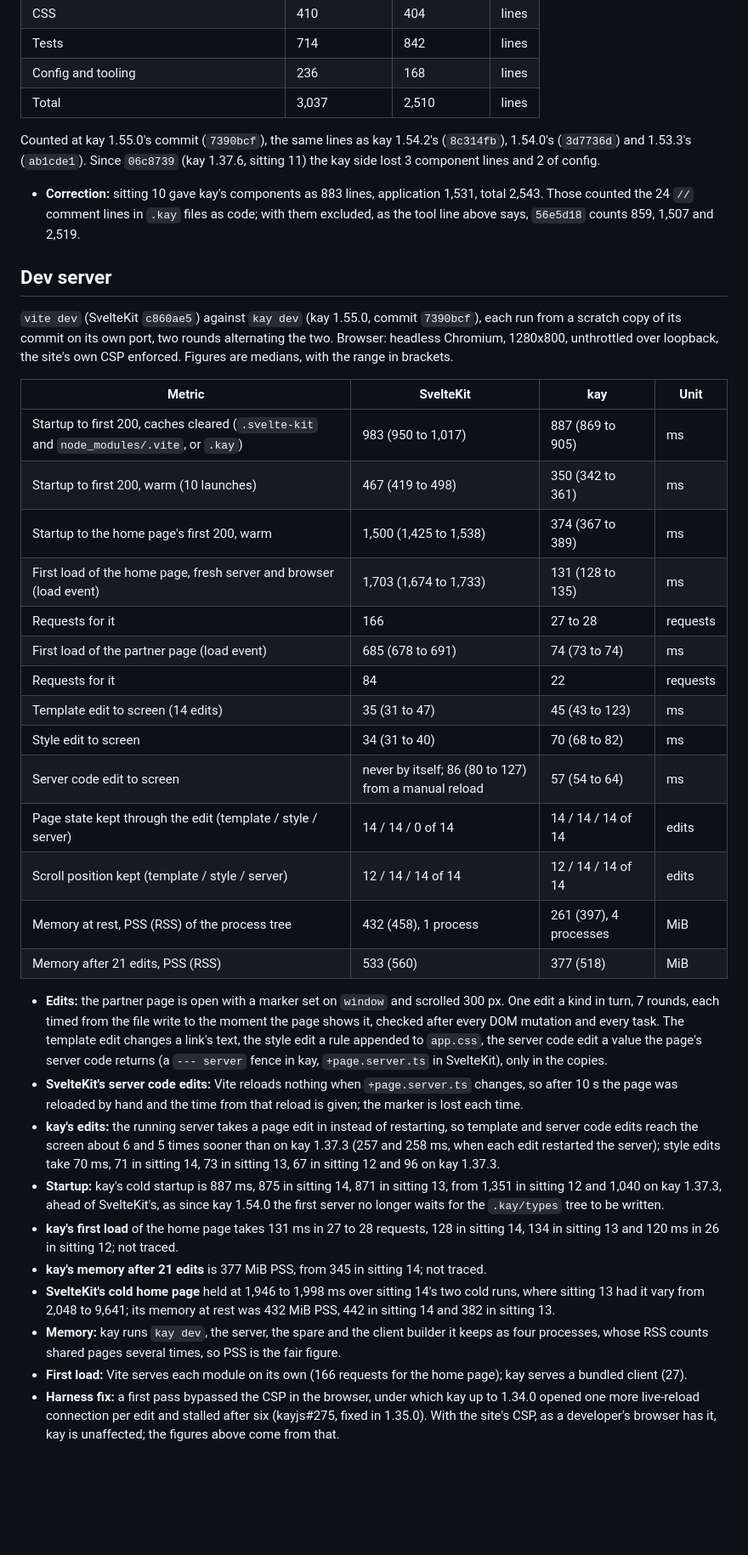
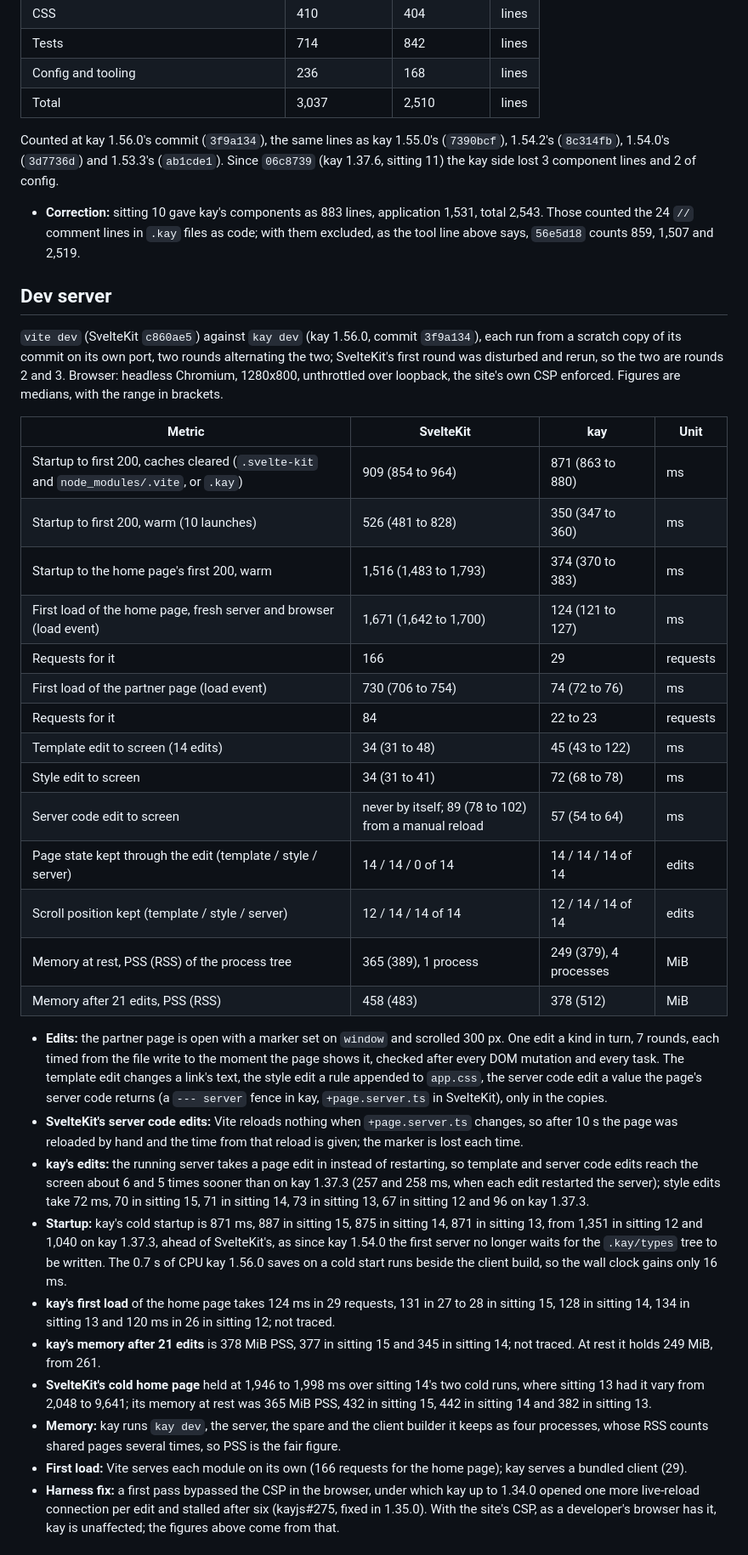
Before and after one commit to Kayno0o/devlog, a Markdown page: bench/sveltekit-port.md, the part around one of its changes. Shown at 85% size. GitHub-like rendering; blank space fills up the shorter version.

```diff
--- a/bench/sveltekit-port.md
+++ b/bench/sveltekit-port.md
@@ -138,38 +139,38 @@ Tool: cloc 2.10 (`--force-lang=C,kay`) on `git archive` of each commit, without
 | Config and tooling | 236 | 168 | lines |
 | Total | 3,037 | 2,510 | lines |
 
-Counted at kay 1.55.0's commit (`7390bcf`), the same lines as kay 1.54.2's (`8c314fb`), 1.54.0's (`3d7736d`) and 1.53.3's (`ab1cde1`). Since `06c8739` (kay 1.37.6, sitting 11) the kay side lost 3 component lines and 2 of config.
+Counted at kay 1.56.0's commit (`3f9a134`), the same lines as kay 1.55.0's (`7390bcf`), 1.54.2's (`8c314fb`), 1.54.0's (`3d7736d`) and 1.53.3's (`ab1cde1`). Since `06c8739` (kay 1.37.6, sitting 11) the kay side lost 3 component lines and 2 of config.
 - **Correction:** sitting 10 gave kay's components as 883 lines, application 1,531, total 2,543. Those counted the 24 `//` comment lines in `.kay` files as code; with them excluded, as the tool line above says, `56e5d18` counts 859, 1,507 and 2,519.
 
 ## Dev server
-`vite dev` (SvelteKit `c860ae5`) against `kay dev` (kay 1.55.0, commit `7390bcf`), each run from a scratch copy of its commit on its own port, two rounds alternating the two. Browser: headless Chromium, 1280x800, unthrottled over loopback, the site's own CSP enforced. Figures are medians, with the range in brackets.
+`vite dev` (SvelteKit `c860ae5`) against `kay dev` (kay 1.56.0, commit `3f9a134`), each run from a scratch copy of its commit on its own port, two rounds alternating the two; SvelteKit's first round was disturbed and rerun, so the two are rounds 2 and 3. Browser: headless Chromium, 1280x800, unthrottled over loopback, the site's own CSP enforced. Figures are medians, with the range in brackets.
 
 | Metric | SvelteKit | kay | Unit |
 |---|---|---|---|
-| Startup to first 200, caches cleared (`.svelte-kit` and `node_modules/.vite`, or `.kay`) | 983 (950 to 1,017) | 887 (869 to 905) | ms |
-| Startup to first 200, warm (10 launches) | 467 (419 to 498) | 350 (342 to 361) | ms |
-| Startup to the home page's first 200, warm | 1,500 (1,425 to 1,538) | 374 (367 to 389) | ms |
-| First load of the home page, fresh server and browser (load event) | 1,703 (1,674 to 1,733) | 131 (128 to 135) | ms |
-| Requests for it | 166 | 27 to 28 | requests |
-| First load of the partner page (load event) | 685 (678 to 691) | 74 (73 to 74) | ms |
-| Requests for it | 84 | 22 | requests |
-| Template edit to screen (14 edits) | 35 (31 to 47) | 45 (43 to 123) | ms |
-| Style edit to screen | 34 (31 to 40) | 70 (68 to 82) | ms |
-| Server code edit to screen | never by itself; 86 (80 to 127) from a manual reload | 57 (54 to 64) | ms |
+| Startup to first 200, caches cleared (`.svelte-kit` and `node_modules/.vite`, or `.kay`) | 909 (854 to 964) | 871 (863 to 880) | ms |
+| Startup to first 200, warm (10 launches) | 526 (481 to 828) | 350 (347 to 360) | ms |
+| Startup to the home page's first 200, warm | 1,516 (1,483 to 1,793) | 374 (370 to 383) | ms |
+| First load of the home page, fresh server and browser (load event) | 1,671 (1,642 to 1,700) | 124 (121 to 127) | ms |
+| Requests for it | 166 | 29 | requests |
+| First load of the partner page (load event) | 730 (706 to 754) | 74 (72 to 76) | ms |
+| Requests for it | 84 | 22 to 23 | requests |
+| Template edit to screen (14 edits) | 34 (31 to 48) | 45 (43 to 122) | ms |
+| Style edit to screen | 34 (31 to 41) | 72 (68 to 78) | ms |
+| Server code edit to screen | never by itself; 89 (78 to 102) from a manual reload | 57 (54 to 64) | ms |
 | Page state kept through the edit (template / style / server) | 14 / 14 / 0 of 14 | 14 / 14 / 14 of 14 | edits |
 | Scroll position kept (template / style / server) | 12 / 14 / 14 of 14 | 12 / 14 / 14 of 14 | edits |
-| Memory at rest, PSS (RSS) of the process tree | 432 (458), 1 process | 261 (397), 4 processes | MiB |
-| Memory after 21 edits, PSS (RSS) | 533 (560) | 377 (518) | MiB |
+| Memory at rest, PSS (RSS) of the process tree | 365 (389), 1 process | 249 (379), 4 processes | MiB |
+| Memory after 21 edits, PSS (RSS) | 458 (483) | 378 (512) | MiB |
 
 - **Edits:** the partner page is open with a marker set on `window` and scrolled 300 px. One edit a kind in turn, 7 rounds, each timed from the file write to the moment the page shows it, checked after every DOM mutation and every task. The template edit changes a link's text, the style edit a rule appended to `app.css`, the server code edit a value the page's server code returns (a `--- server` fence in kay, `+page.server.ts` in SvelteKit), only in the copies.
 - **SvelteKit's server code edits:** Vite reloads nothing when `+page.server.ts` changes, so after 10 s the page was reloaded by hand and the time from that reload is given; the marker is lost each time.
-- **kay's edits:** the running server takes a page edit in instead of restarting, so template and server code edits reach the screen about 6 and 5 times sooner than on kay 1.37.3 (257 and 258 ms, when each edit restarted the server); style edits take 70 ms, 71 in sitting 14, 73 in sitting 13, 67 in sitting 12 and 96 on kay 1.37.3.
-- **Startup:** kay's cold startup is 887 ms, 875 in sitting 14, 871 in sitting 13, from 1,351 in sitting 12 and 1,040 on kay 1.37.3, ahead of SvelteKit's, as since kay 1.54.0 the first server no longer waits for the `.kay/types` tree to be written.
-- **kay's first load** of the home page takes 131 ms in 27 to 28 requests, 128 in sitting 14, 134 in sitting 13 and 120 ms in 26 in sitting 12; not traced.
-- **kay's memory after 21 edits** is 377 MiB PSS, from 345 in sitting 14; not traced.
-- **SvelteKit's cold home page** held at 1,946 to 1,998 ms over sitting 14's two cold runs, where sitting 13 had it vary from 2,048 to 9,641; its memory at rest was 432 MiB PSS, 442 in sitting 14 and 382 in sitting 13.
+- **kay's edits:** the running server takes a page edit in instead of restarting, so template and server code edits reach the screen about 6 and 5 times sooner than on kay 1.37.3 (257 and 258 ms, when each edit restarted the server); style edits take 72 ms, 70 in sitting 15, 71 in sitting 14, 73 in sitting 13, 67 in sitting 12 and 96 on kay 1.37.3.
+- **Startup:** kay's cold startup is 871 ms, 887 in sitting 15, 875 in sitting 14, 871 in sitting 13, from 1,351 in sitting 12 and 1,040 on kay 1.37.3, ahead of SvelteKit's, as since kay 1.54.0 the first server no longer waits for the `.kay/types` tree to be written. The 0.7 s of CPU kay 1.56.0 saves on a cold start runs beside the client build, so the wall clock gains only 16 ms.
+- **kay's first load** of the home page takes 124 ms in 29 requests, 131 in 27 to 28 in sitting 15, 128 in sitting 14, 134 in sitting 13 and 120 ms in 26 in sitting 12; not traced.
+- **kay's memory after 21 edits** is 378 MiB PSS, 377 in sitting 15 and 345 in sitting 14; not traced. At rest it holds 249 MiB, from 261.
+- **SvelteKit's cold home page** held at 1,946 to 1,998 ms over sitting 14's two cold runs, where sitting 13 had it vary from 2,048 to 9,641; its memory at rest was 365 MiB PSS, 432 in sitting 15, 442 in sitting 14 and 382 in sitting 13.
 - **Memory:** kay runs `kay dev`, the server, the spare and the client builder it keeps as four processes, whose RSS counts shared pages several times, so PSS is the fair figure.
-- **First load:** Vite serves each module on its own (166 requests for the home page); kay serves a bundled client (27).
+- **First load:** Vite serves each module on its own (166 requests for the home page); kay serves a bundled client (29).
 - **Harness fix:** a first pass bypassed the CSP in the browser, under which kay up to 1.34.0 opened one more live-reload connection per edit and stalled after six (kayjs#275, fixed in 1.35.0). With the site's CSP, as a developer's browser has it, kay is unaffected; the figures above come from that.
 
 ## Earlier sittings
```
Also changed, not shown: other parts of bench/sveltekit-port.md (+64 -62 lines), 2 other files.
